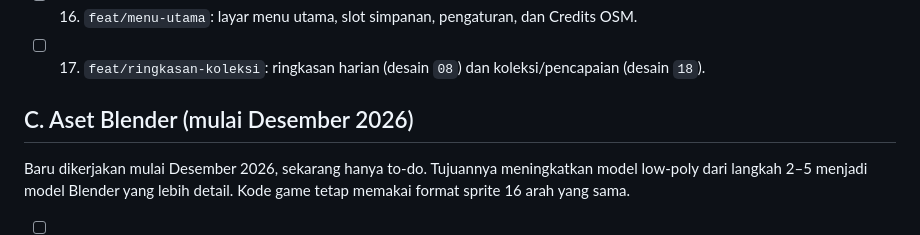
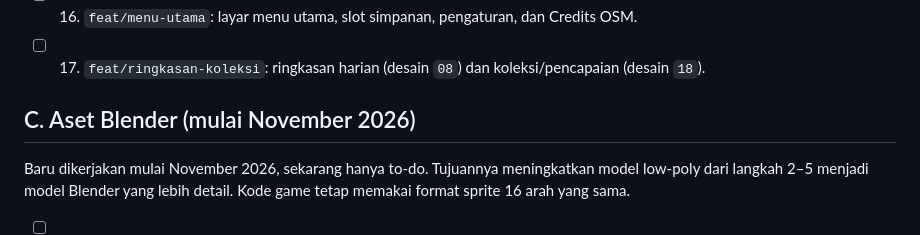
Before and after one commit to lutfidev/batam-journey, a Markdown page: docs/STEPS.md, the part around the change. Rendered like a GitHub page.

Commit message:
docs: aset Blender dimulai November 2026

```diff
--- a/docs/STEPS.md
+++ b/docs/STEPS.md
@@ -61,8 +61,8 @@ Urutan boleh digeser.
 - [ ] 17. `feat/ringkasan-koleksi`: ringkasan harian (desain `08`) dan koleksi/pencapaian
       (desain `18`).
 
-## C. Aset Blender (mulai Desember 2026)
-Baru dikerjakan mulai Desember 2026, sekarang hanya to-do. Tujuannya meningkatkan model low-poly
+## C. Aset Blender (mulai November 2026)
+Baru dikerjakan mulai November 2026, sekarang hanya to-do. Tujuannya meningkatkan model low-poly
 dari langkah 2–5 menjadi model Blender yang lebih detail. Kode game tetap memakai format sprite
 16 arah yang sama.
 
```
